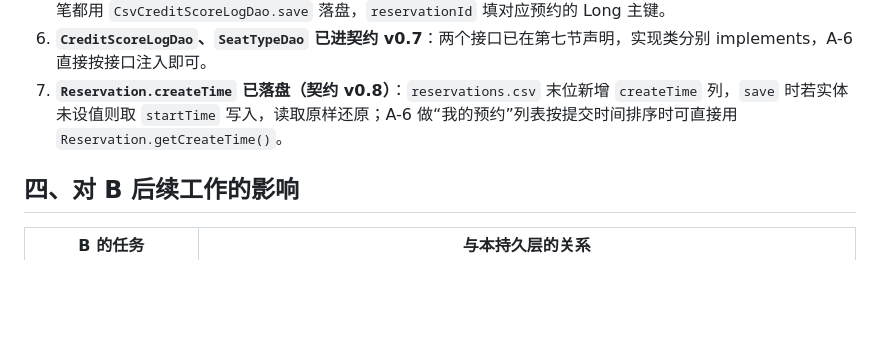
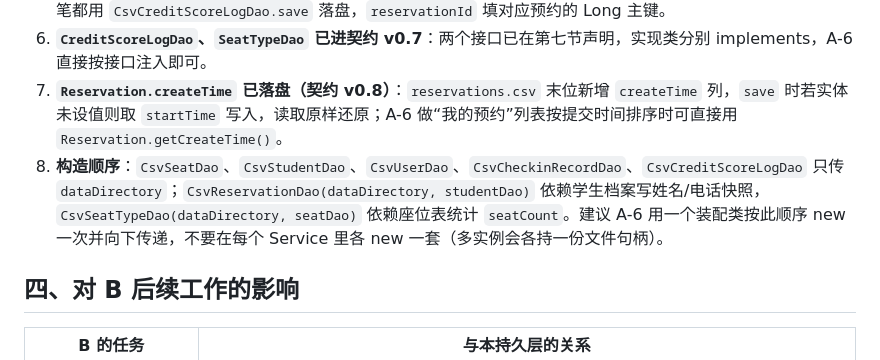
Before and after one commit to STU-team/Study_Room_Reservation, a Markdown page: docs/contract/对接-A5到后续A6与B.md, the part around the change. Drawn GitHub-style; blank space fills up the shorter version.

```diff
--- a/docs/contract/对接-A5到后续A6与B.md
+++ b/docs/contract/对接-A5到后续A6与B.md
@@ -44,6 +44,7 @@
 5. **信用分流水与扣分是同一步**：`handleNoShow` 扣 5 分写 `NO_SHOW`，`checkOut` 超时扣 1 分写 `LATE_CHECKOUT`，两笔都用 `CsvCreditScoreLogDao.save` 落盘，`reservationId` 填对应预约的 Long 主键。
 6. **`CreditScoreLogDao`、`SeatTypeDao` 已进契约 v0.7**：两个接口已在第七节声明，实现类分别 implements，A-6 直接按接口注入即可。
 7. **`Reservation.createTime` 已落盘（契约 v0.8）**：`reservations.csv` 末位新增 `createTime` 列，`save` 时若实体未设值则取 `startTime` 写入，读取原样还原；A-6 做“我的预约”列表按提交时间排序时可直接用 `Reservation.getCreateTime()`。
+8. **构造顺序**：`CsvSeatDao`、`CsvStudentDao`、`CsvUserDao`、`CsvCheckinRecordDao`、`CsvCreditScoreLogDao` 只传 `dataDirectory`；`CsvReservationDao(dataDirectory, studentDao)` 依赖学生档案写姓名/电话快照，`CsvSeatTypeDao(dataDirectory, seatDao)` 依赖座位表统计 `seatCount`。建议 A-6 用一个装配类按此顺序 new 一次并向下传递，不要在每个 Service 里各 new 一套（多实例会各持一份文件句柄）。
 
 ## 四、对 B 后续工作的影响
 
```
Also changed, not shown: docs/development/A5-实现记录.md (+2 -0 lines), docs/进度看板.md (+1 -1 lines), docs/assets/A5_测试通过截图.png (added).
